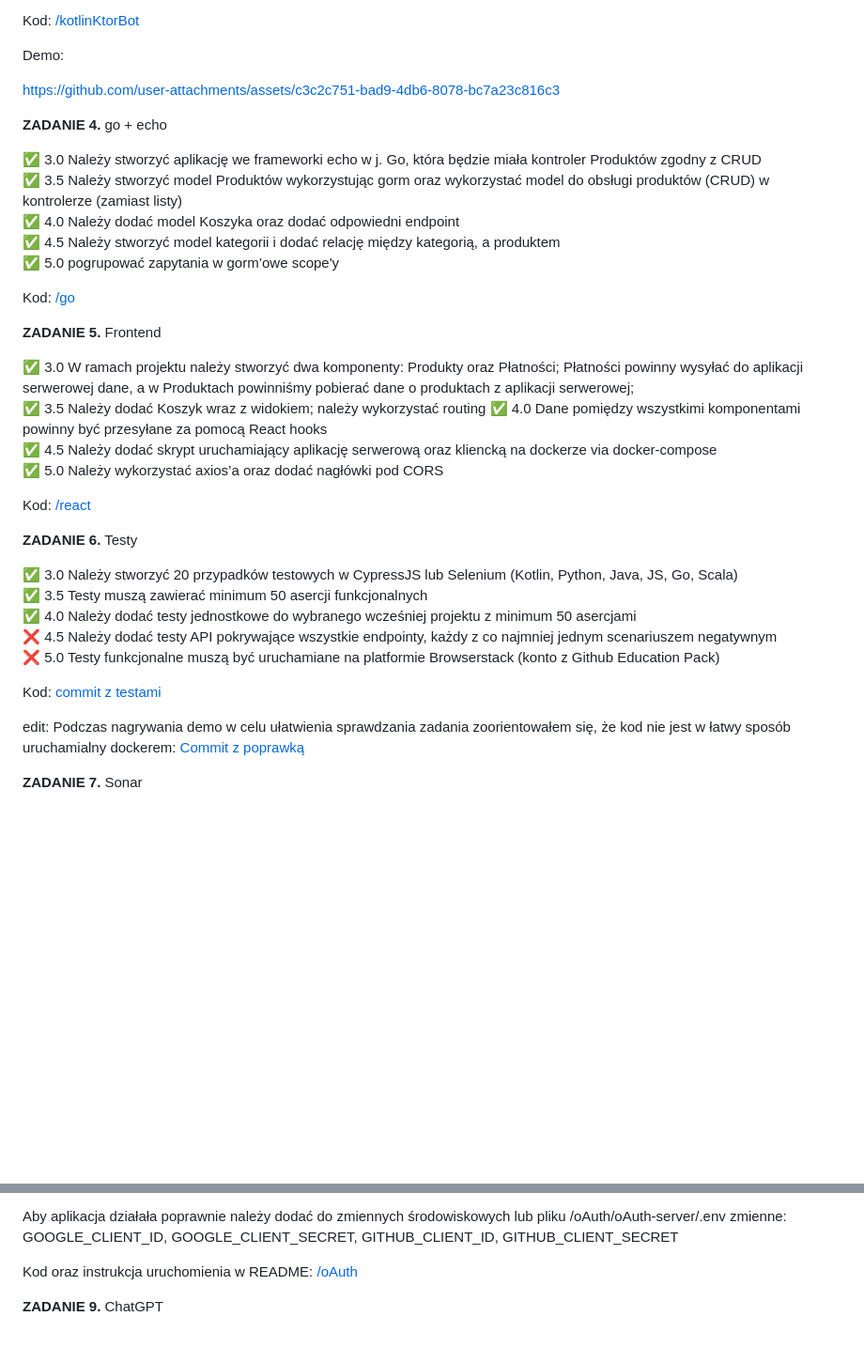
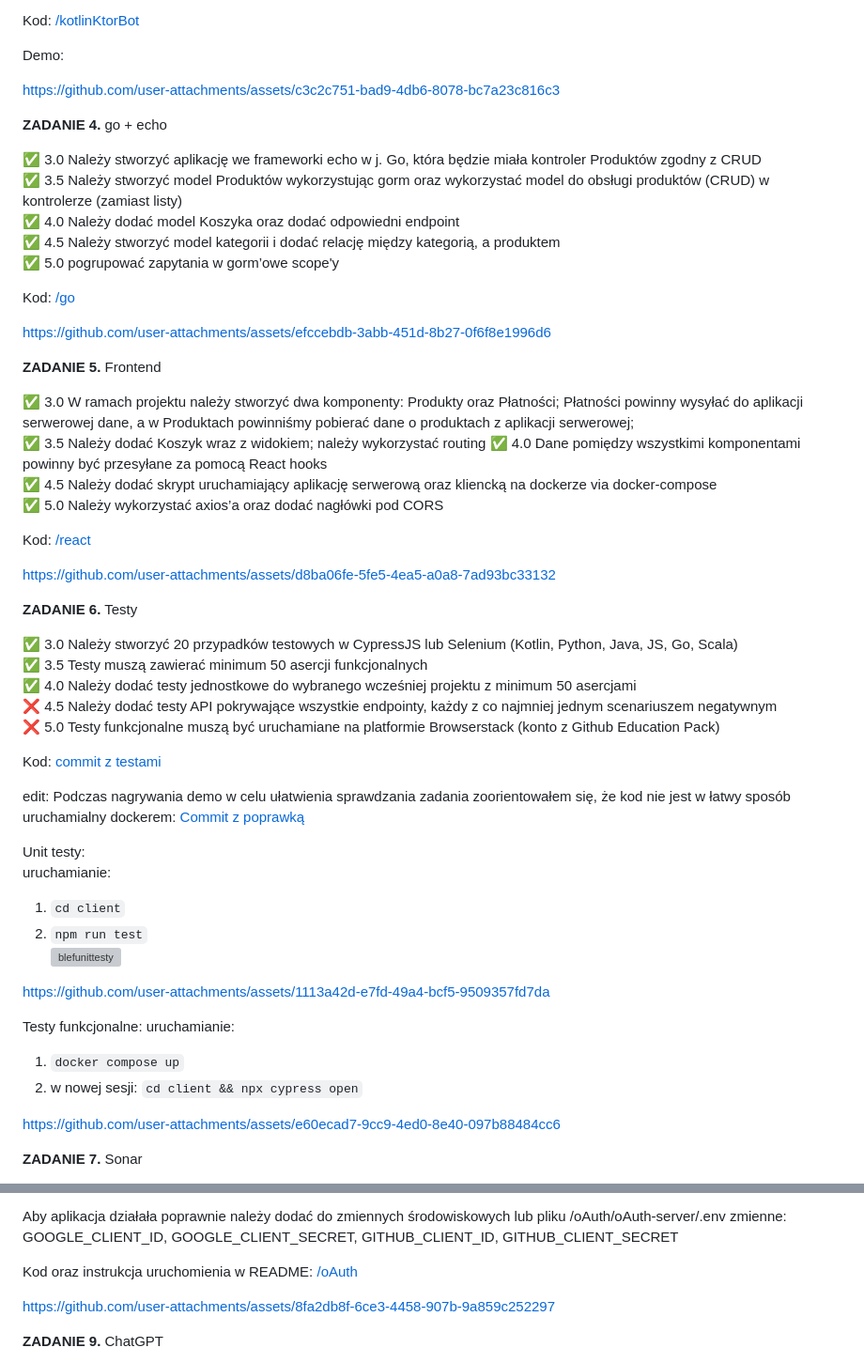
Before and after one commit to Ech0n/ebiznes, a Markdown page: README.md, 2 parts joined by grey strips. Shown at 94% size. Rendered like a GitHub page; blank space fills up the shorter version; grey boxes are pictures that could not be loaded.

Commit message:
Uploaded demos for Readme

```diff
--- a/README.md
+++ b/README.md
@@ -43,6 +43,7 @@ Kod: [/kotlinKtorBot](https://github.com/Ech0n/ebiznes/tree/main/kotlinKtorBot)
 
 Demo:
 
+
 https://github.com/user-attachments/assets/c3c2c751-bad9-4db6-8078-bc7a23c816c3
 
 
@@ -56,6 +57,10 @@ https://github.com/user-attachments/assets/c3c2c751-bad9-4db6-8078-bc7a23c816c3
 
 Kod: [/go](https://github.com/Ech0n/ebiznes/tree/main/go)
 
+
+https://github.com/user-attachments/assets/efccebdb-3abb-451d-8b27-0f6f8e1996d6
+
+
 **ZADANIE 5.** Frontend
 
 :white_check_mark: 3.0 W ramach projektu należy stworzyć dwa komponenty: Produkty oraz Płatności; Płatności powinny wysyłać do aplikacji serwerowej dane, a w Produktach powinniśmy pobierać dane o produktach z aplikacji serwerowej;
@@ -66,6 +71,9 @@ Kod: [/go](https://github.com/Ech0n/ebiznes/tree/main/go)
 
 
 Kod: [/react](https://github.com/Ech0n/ebiznes/tree/main/react)
+
+
+https://github.com/user-attachments/assets/d8ba06fe-5fe5-4ea5-a0a8-7ad93bc33132
 
 
 **ZADANIE 6.** Testy
@@ -80,6 +88,24 @@ Kod: [commit z testami](https://github.com/Ech0n/blef/commit/cb650fdf4469316a1da
 
 edit: Podczas nagrywania demo w celu ułatwienia sprawdzania zadania zoorientowałem się, że kod nie jest w łatwy sposób uruchamialny dockerem:
 [Commit z poprawką](https://github.com/Ech0n/blef/commit/d3a8f5d2ff5468fa1a0d6f25df1401330f98e87b)
+
+Unit testy:
+uruchamianie:
+1. `cd client`
+2. `npm run test`
+![blefunittesty](https://github.com/user-attachments/assets/42492e9c-7821-4a98-9323-89ab65c9865f)
+
+
+https://github.com/user-attachments/assets/1113a42d-e7fd-49a4-bcf5-9509357fd7da
+
+
+Testy funkcjonalne:
+uruchamianie:
+1. `docker compose up`
+2. w nowej sesji: `cd client && npx cypress open`
+
+https://github.com/user-attachments/assets/e60ecad7-9cc9-4ed0-8e40-097b88484cc6
+
 
 
 **ZADANIE 7.** Sonar
@@ -103,6 +129,10 @@ Kod: [/EbiznesReactApp](https://github.com/Ech0n/EbiznesReactApp)
 Aby aplikacja działała poprawnie należy dodać do zmiennych środowiskowych lub pliku /oAuth/oAuth-server/.env zmienne: GOOGLE_CLIENT_ID, GOOGLE_CLIENT_SECRET, GITHUB_CLIENT_ID, GITHUB_CLIENT_SECRET
 
 Kod oraz instrukcja uruchomienia w README: [/oAuth](https://github.com/Ech0n/ebiznes/tree/main/oAuth)
+
+
+https://github.com/user-attachments/assets/8fa2db8f-6ce3-4458-907b-9a859c252297
+
 
 **ZADANIE 9.** ChatGPT
 
```
